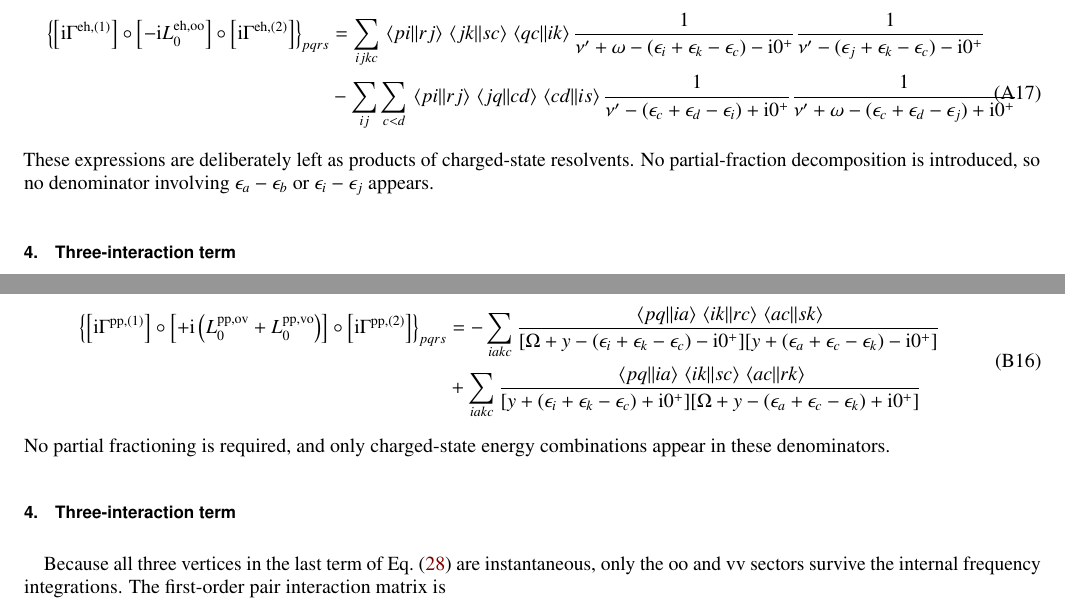
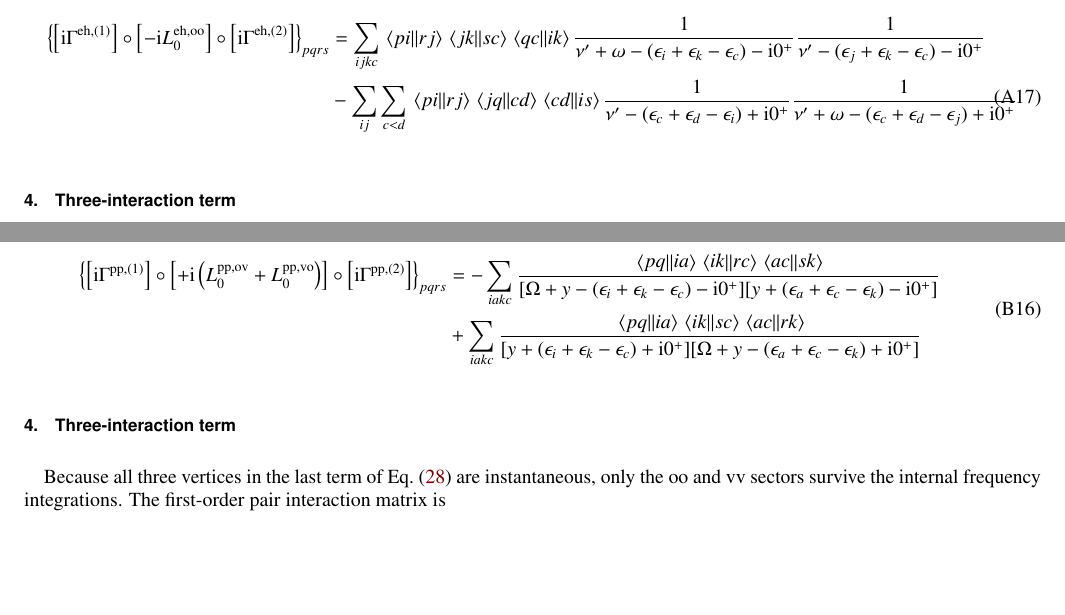
Before and after one commit to buralin/Perspective_G_Resummation, a LaTeX paper (notes/multiresolvent.tex): two parts of pages 9 and 12 of 13, joined at a grey line, cut so that both start at the same text, the shorter picture padded with empty space. Compiled offline with pdfLaTeX.

Commit message:
polish appendices

```diff
--- a/notes/multiresolvent.tex
+++ b/notes/multiresolvent.tex
@@ -1710,10 +1710,6 @@ and for the opposite ordering,
     \end{split}
     \label{eq:Phi_eh_third_oo_right}
 \end{equation}
-These expressions are deliberately left as products of charged-state
-resolvents.
-No partial-fraction decomposition is introduced, so no denominator involving
-$\eps_a-\eps_b$ or $\eps_i-\eps_j$ appears.
 
 %%%%%%%%%%%%%%%%%%%%%%%%%
 \subsection{Three-interaction term}
@@ -2136,8 +2132,6 @@ and the reversed ordering is
 \end{split}
 \label{eq:Phi_pp_third_mixed_right}
 \end{equation}
-No partial fractioning is required, and only charged-state energy combinations
-appear in these denominators.
 
 %%%%%%%%%%%%%%%%%%%%%%%%%
 \subsection{Three-interaction term}
```
Also changed, not shown: notes/multiresolvent.tex (7 more changed lines).
